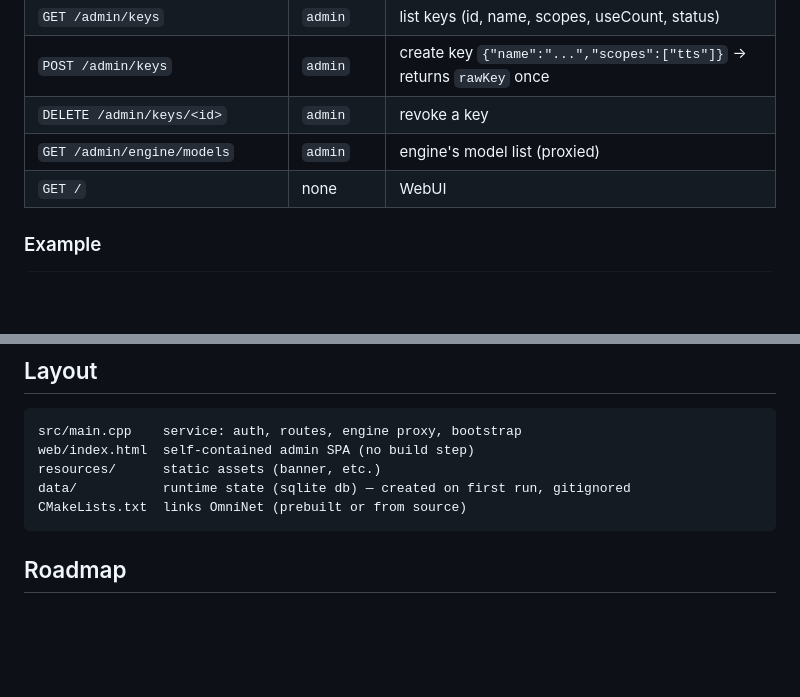
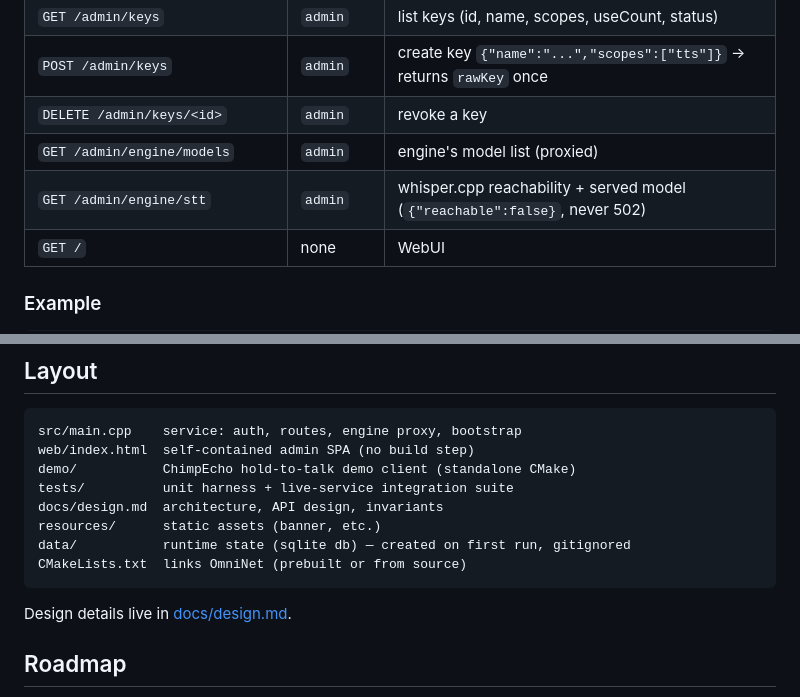
Before and after one commit to leestripp/chimpflow, a Markdown page: README.md, 2 parts joined by grey strips. Rendered like a GitHub page; blank space fills up the shorter version.

````diff
--- a/README.md
+++ b/README.md
@@ -96,6 +96,7 @@ The audio.cpp engine must be running on `127.0.0.1:8080` (see
 | `POST /admin/keys` | `admin` | create key `{"name":"...","scopes":["tts"]}` → returns `rawKey` once |
 | `DELETE /admin/keys/<id>` | `admin` | revoke a key |
 | `GET /admin/engine/models` | `admin` | engine's model list (proxied) |
+| `GET /admin/engine/stt` | `admin` | whisper.cpp reachability + served model (`{"reachable":false}`, never 502) |
 | `GET /` | none | WebUI |
 
 ### Example
@@ -119,10 +120,15 @@ curl -X POST http://127.0.0.1:8090/v1/audio/speech \
 ```
 src/main.cpp    service: auth, routes, engine proxy, bootstrap
 web/index.html  self-contained admin SPA (no build step)
+demo/           ChimpEcho hold-to-talk demo client (standalone CMake)
+tests/          unit harness + live-service integration suite
+docs/design.md  architecture, API design, invariants
 resources/      static assets (banner, etc.)
 data/           runtime state (sqlite db) — created on first run, gitignored
 CMakeLists.txt  links OmniNet (prebuilt or from source)
 ```
+
+Design details live in [docs/design.md](docs/design.md).
 
 ## Roadmap
 
````
Also changed, not shown: AGENTS.md (+7 -0 lines), docs/design.md (added, +200 -0 lines).
